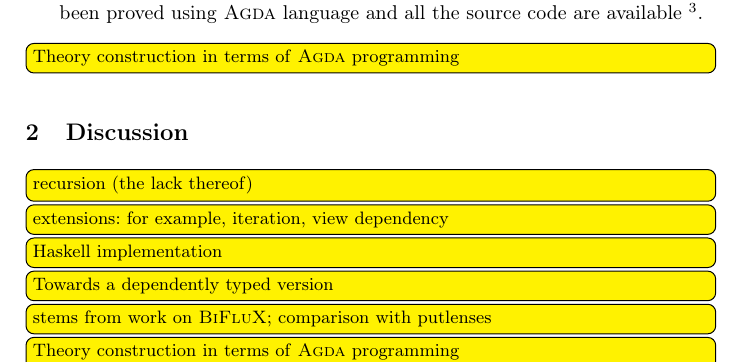
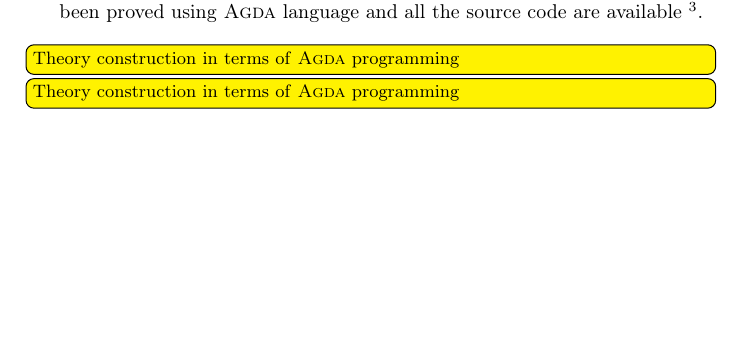
Before and after one commit to blank71/bigul-nix-flake, a LaTeX thesis (APLAS15/APLAS15-processed.tex, which reads APLAS15/introduction.tex): part of page 2 of 18, cut so that both start at the same text, the shorter picture padded with empty space. Compiled offline with pdfLaTeX.

Commit message:
delete discussion in introduction.tex

```diff
--- a/APLAS15/introduction.tex
+++ b/APLAS15/introduction.tex
@@ -80,20 +80,3 @@ Our contribution can be summarised as follows:
 \end{itemize}
 
 \todo[inline]{Theory construction in terms of \Agda\ programming}
-
-\section{Discussion}
-\label{sec:discussion}
-
-\todo[inline]{recursion (the lack thereof)}
-
-\todo[inline]{extensions: for example, iteration, view dependency}
-
-\todo[inline]{Haskell implementation}
-
-\todo[inline]{Towards a dependently typed version}
-
-\todo[inline]{stems from work on \textsc{BiFluX}; comparison with putlenses}
-
-\todo[inline]{Theory construction in terms of \Agda\ programming\\
-Regarding formalisation: ``[W]e are interested in extending what can be calculated precisely because we are not interested in the calculations themselves. Developing techniques that allow more of a derivation to be calculated allows attention to be focussed on the creative parts, which cannot be calculated.''~\cite{Gibbons-BMF}\\
-\cite{UFP-HoTT}}
```
